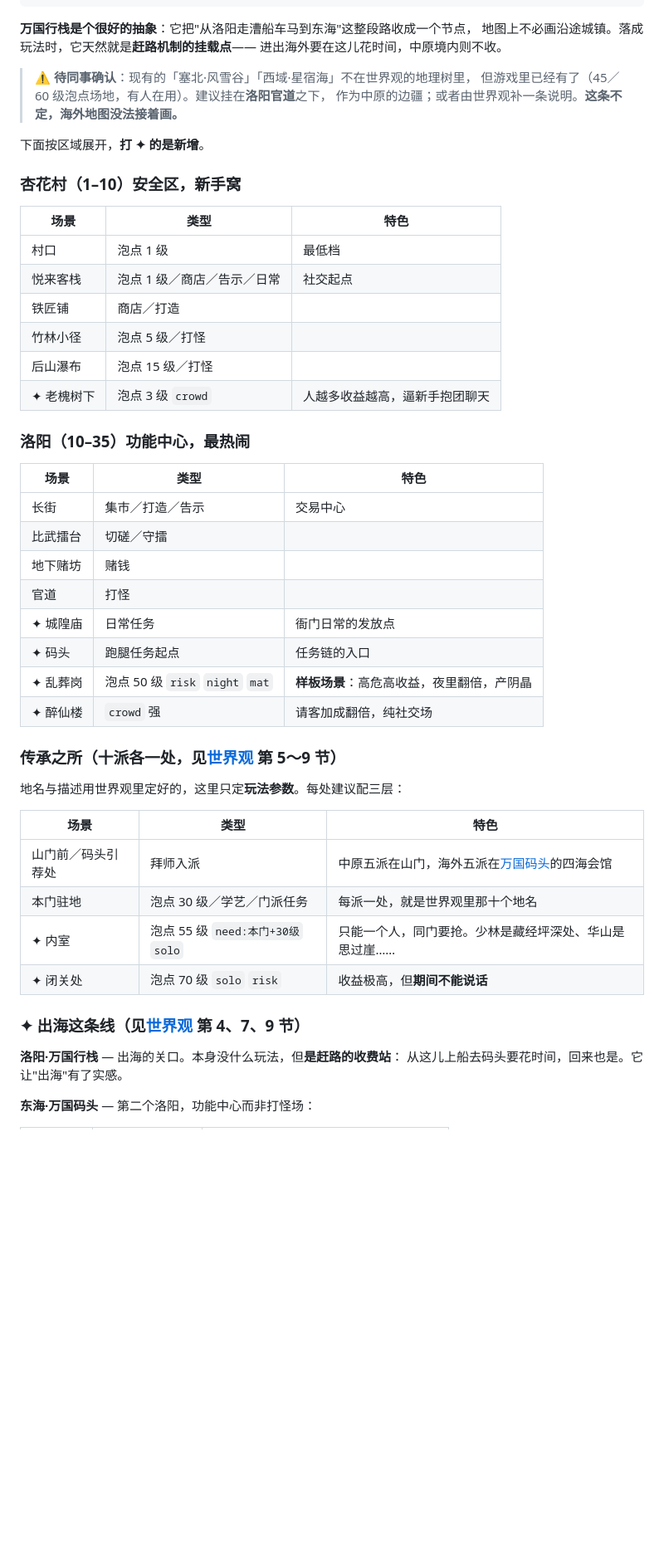
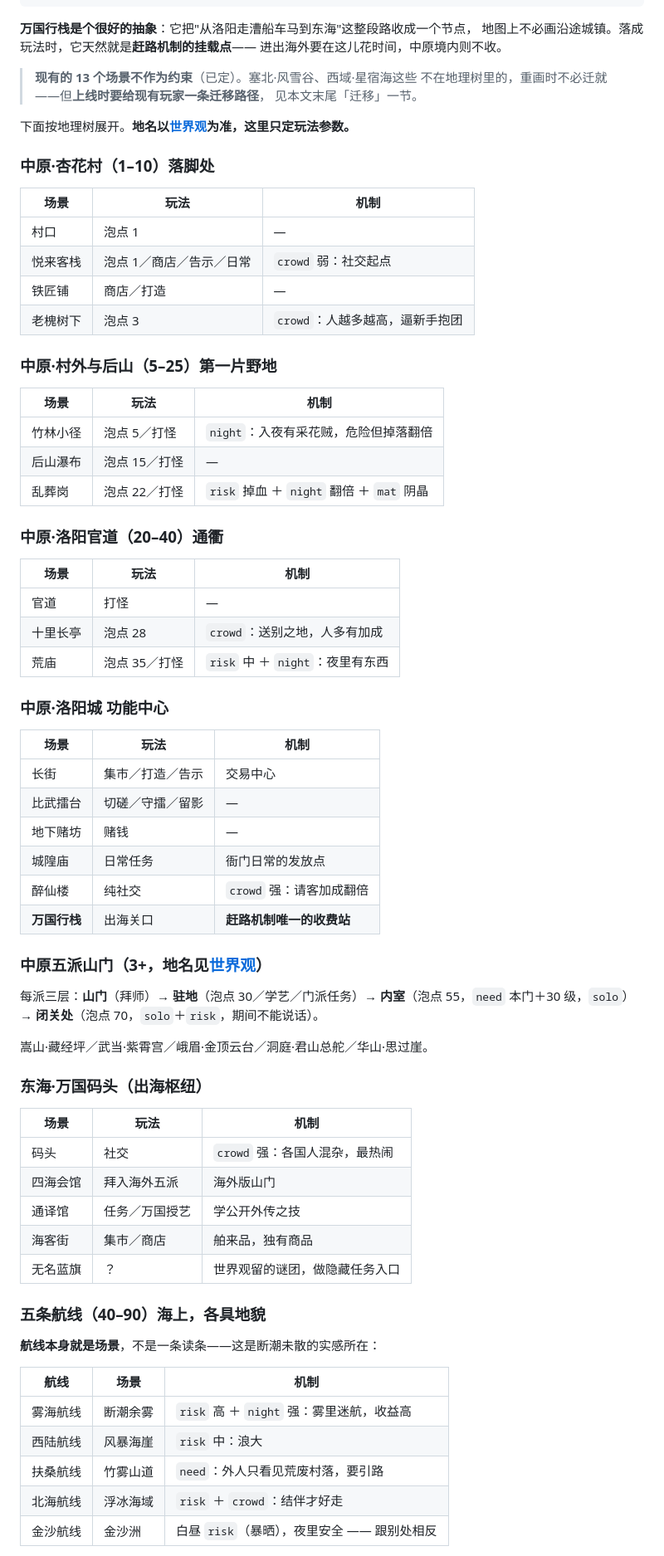
Before and after one commit to FlyingLxy/martialArtsWorld, a Markdown page: docs/地图系统.md, the part around one of its changes. Shown at 83% size. GitHub-like rendering; blank space fills up the shorter version.

```diff
--- a/docs/地图系统.md
+++ b/docs/地图系统.md
@@ -84,51 +84,74 @@
 地图上不必画沿途城镇。落成玩法时，它天然就是**赶路机制的挂载点**——
 进出海外要在这儿花时间，中原境内则不收。
 
-> **⚠ 待同事确认**：现有的「塞北·风雪谷」「西域·星宿海」不在世界观的地理树里，
-> 但游戏里已经有了（45／60 级泡点场地，有人在用）。建议挂在**洛阳官道**之下，
-> 作为中原的边疆；或者由世界观补一条说明。**这条不定，海外地图没法接着画。**
+> **现有的 13 个场景不作为约束**（已定）。塞北·风雪谷、西域·星宿海这些
+> 不在地理树里的，重画时不必迁就——但**上线时要给现有玩家一条迁移路径**，
+> 见本文末尾「迁移」一节。
 
-下面按区域展开，**打 ✦ 的是新增**。
+下面按地理树展开。**地名以[世界观](worldbuilding.md)为准，这里只定玩法参数。**
 
-### 杏花村（1–10）安全区，新手窝
+### 中原·杏花村（1–10）落脚处
 
-| 场景 | 类型 | 特色 |
+| 场景 | 玩法 | 机制 |
 |---|---|---|
-| 村口 | 泡点 1 级 | 最低档 |
-| 悦来客栈 | 泡点 1 级／商店／告示／日常 | 社交起点 |
-| 铁匠铺 | 商店／打造 | |
-| 竹林小径 | 泡点 5 级／打怪 | |
-| 后山瀑布 | 泡点 15 级／打怪 | |
-| ✦ 老槐树下 | 泡点 3 级 `crowd` | 人越多收益越高，逼新手抱团聊天 |
+| 村口 | 泡点 1 | — |
+| 悦来客栈 | 泡点 1／商店／告示／日常 | `crowd` 弱：社交起点 |
+| 铁匠铺 | 商店／打造 | — |
+| 老槐树下 | 泡点 3 | `crowd`：人越多越高，逼新手抱团 |
 
-### 洛阳（10–35）功能中心，最热闹
+### 中原·村外与后山（5–25）第一片野地
 
-| 场景 | 类型 | 特色 |
+| 场景 | 玩法 | 机制 |
+|---|---|---|
+| 竹林小径 | 泡点 5／打怪 | `night`：入夜有采花贼，危险但掉落翻倍 |
+| 后山瀑布 | 泡点 15／打怪 | — |
+| 乱葬岗 | 泡点 22／打怪 | `risk` 掉血 ＋ `night` 翻倍 ＋ `mat` 阴晶 |
+
+### 中原·洛阳官道（20–40）通衢
+
+| 场景 | 玩法 | 机制 |
+|---|---|---|
+| 官道 | 打怪 | — |
+| 十里长亭 | 泡点 28 | `crowd`：送别之地，人多有加成 |
+| 荒庙 | 泡点 35／打怪 | `risk` 中 ＋ `night`：夜里有东西 |
+
+### 中原·洛阳城 功能中心
+
+| 场景 | 玩法 | 机制 |
 |---|---|---|
 | 长街 | 集市／打造／告示 | 交易中心 |
-| 比武擂台 | 切磋／守擂 | |
-| 地下赌坊 | 赌钱 | |
-| 官道 | 打怪 | |
-| ✦ 城隍庙 | 日常任务 | 衙门日常的发放点 |
-| ✦ 码头 | 跑腿任务起点 | 任务链的入口 |
-| ✦ 乱葬岗 | 泡点 50 级 `risk` `night` `mat` | **样板场景**：高危高收益，夜里翻倍，产阴晶 |
-| ✦ 醉仙楼 | `crowd` 强 | 请客加成翻倍，纯社交场 |
+| 比武擂台 | 切磋／守擂／留影 | — |
+| 地下赌坊 | 赌钱 | — |
+| 城隍庙 | 日常任务 | 衙门日常的发放点 |
+| 醉仙楼 | 纯社交 | `crowd` 强：请客加成翻倍 |
+| **万国行栈** | 出海关口 | **赶路机制唯一的收费站** |
 
-### 传承之所（十派各一处，见[世界观](worldbuilding.md) 第 5～9 节）
+### 中原五派山门（3+，地名见[世界观](worldbuilding.md)）
 
-地名与描述用世界观里定好的，这里只定**玩法参数**。每处建议配三层：
+每派三层：**山门**（拜师）→ **驻地**（泡点 30／学艺／门派任务）→
+**内室**（泡点 55，`need` 本门＋30 级，`solo`）→ **闭关处**（泡点 70，`solo`＋`risk`，期间不能说话）。
 
-| 场景 | 类型 | 特色 |
+嵩山·藏经坪／武当·紫霄宫／峨眉·金顶云台／洞庭·君山总舵／华山·思过崖。
+
+### 东海·万国码头（出海枢纽）
+
+| 场景 | 玩法 | 机制 |
 |---|---|---|
-| 山门前／码头引荐处 | 拜师入派 | 中原五派在山门，海外五派在[万国码头](worldbuilding.md)的四海会馆 |
-| 本门驻地 | 泡点 30 级／学艺／门派任务 | 每派一处，就是世界观里那十个地名 |
-| ✦ 内室 | 泡点 55 级 `need:本门+30级` `solo` | 只能一个人，同门要抢。少林是藏经坪深处、华山是思过崖…… |
-| ✦ 闭关处 | 泡点 70 级 `solo` `risk` | 收益极高，但**期间不能说话** |
+| 码头 | 社交 | `crowd` 强：各国人混杂，最热闹 |
+| 四海会馆 | 拜入海外五派 | 海外版山门 |
+| 通译馆 | 任务／万国授艺 | 学公开外传之技 |
+| 海客街 | 集市／商店 | 舶来品，独有商品 |
+| 无名蓝旗 | ？ | 世界观留的谜团，做隐藏任务入口 |
 
-### ✦ 出海这条线（见[世界观](worldbuilding.md) 第 4、7、9 节）
+### 五条航线（40–90）海上，各具地貌
 
-**洛阳·万国行栈** — 出海的关口。本身没什么玩法，但**是赶路的收费站**：
-从这儿上船去码头要花时间，回来也是。它让"出海"有了实感。
+**航线本身就是场景**，不是一条读条——这是断潮未散的实感所在：
 
-**东海·万国码头** — 第二个洛阳，功能中心而非打怪场：
+| 航线 | 场景 | 机制 |
+|---|---|---|
+| 雾海航线 | 断潮余雾 | `risk` 高 ＋ `night` 强：雾里迷航，收益高 |
+| 西陆航线 | 风暴海崖 | `risk` 中：浪大 |
+| 扶桑航线 | 竹雾山道 | `need`：外人只看见荒废村落，要引路 |
+| 北海航线 | 浮冰海域 | `risk` ＋ `crowd`：结伴才好走 |
+| 金沙航线 | 金沙洲 | 白昼 `risk`（暴晒），夜里安全 —— 跟别处相反 |
 
```
Also changed, not shown: other parts of docs/地图系统.md (+79 -44 lines).
